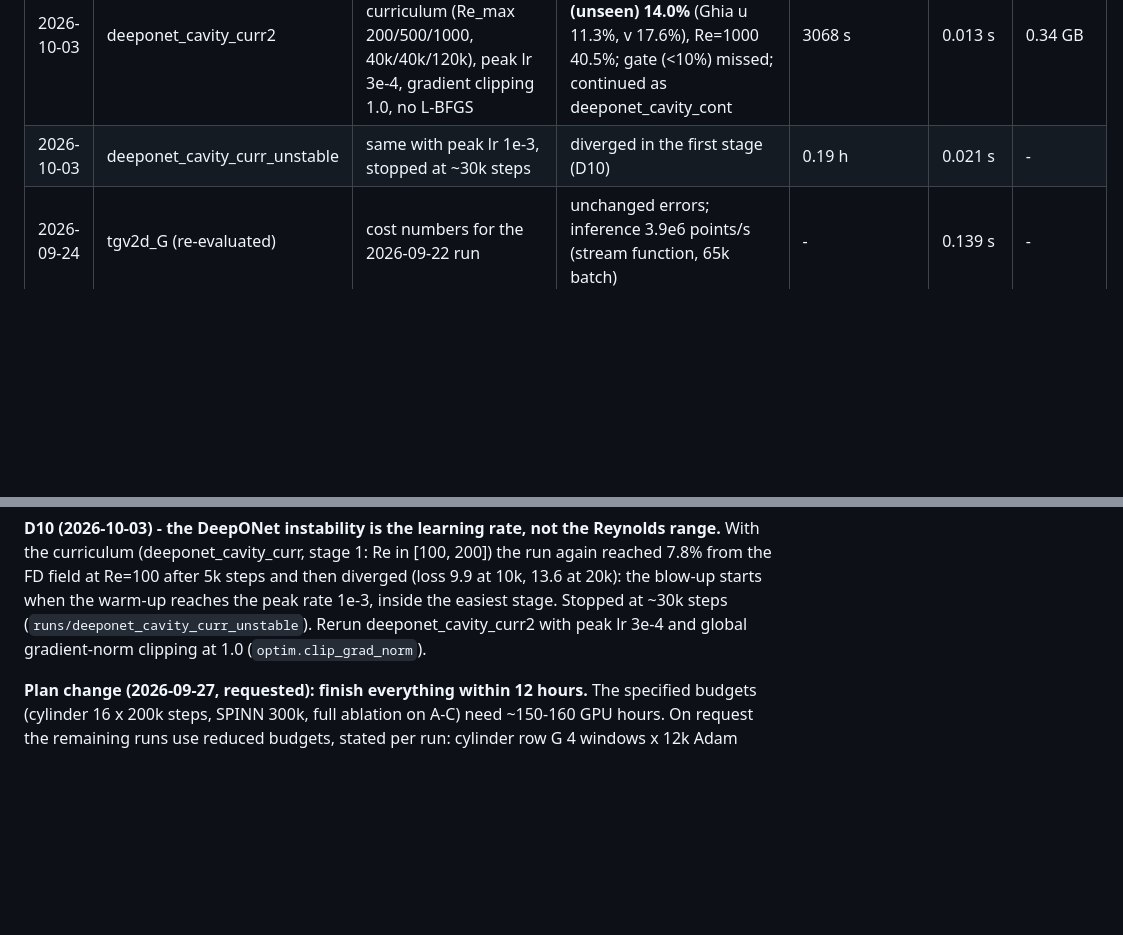
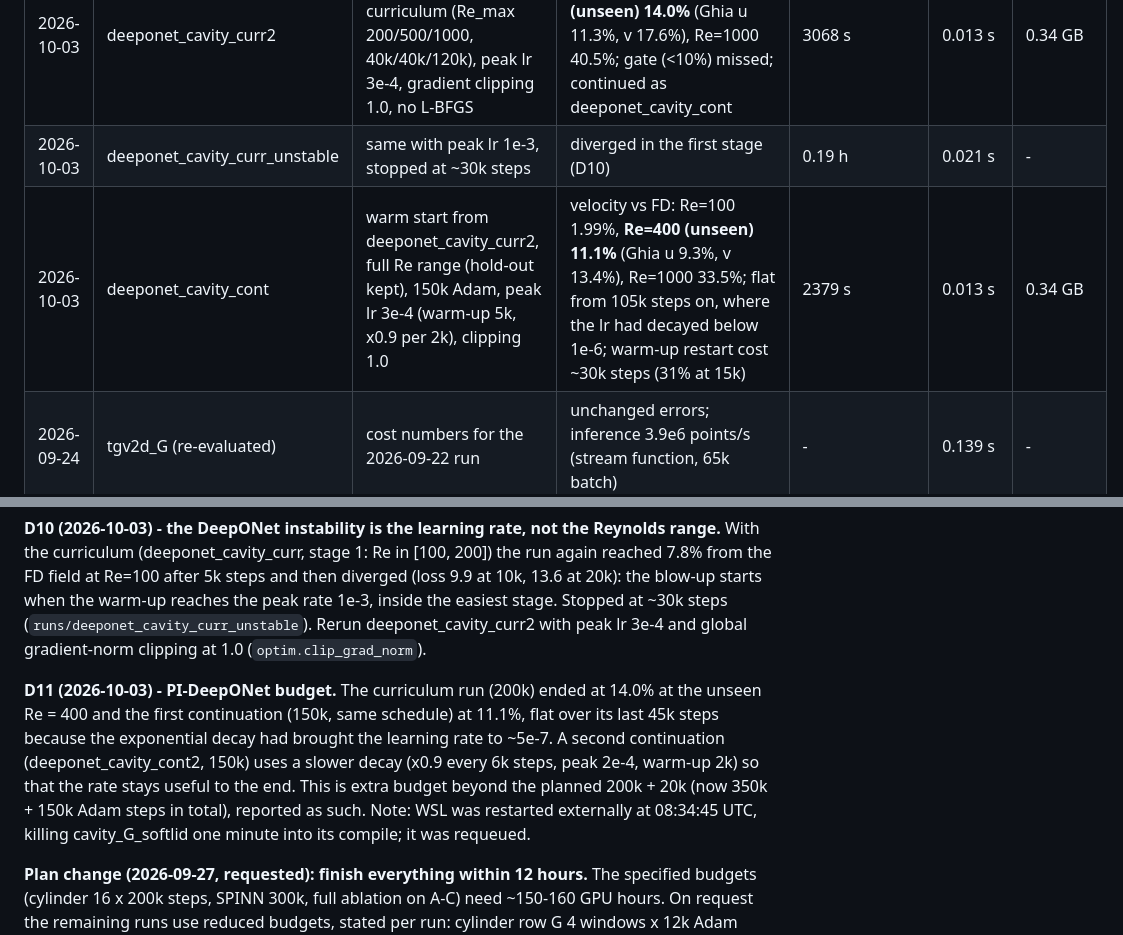
Before and after one commit to VoyagerToko/pinn, a Markdown page: STATUS.md, 2 parts joined by grey strips. Rendered like a GitHub page; blank space fills up the shorter version.

Commit message:
PI-DeepONet continuation: 11.1% at the unseen Re=400, limited by the decayed learning rate; second continuation with slower decay (STATUS D11)
Co-Authored-By: Claude Opus 5.5 (1M context) <noreply@anthropic.com>

```diff
--- a/STATUS.md
+++ b/STATUS.md
@@ -47,6 +47,7 @@ already in use on the card before the run (the Windows desktop holds ~2.1 GB).
 | 2026-09-27 | tgv3d_H movie | scripts/visualize.py, 96^3, 240 frames, grid-mode fields | runs/tgv3d_H/tgv3d.mp4 (3.3 MB) | ~6 min | - | - |
 | 2026-10-03 | deeponet_cavity_curr2 | PI-DeepONet, soft lid, fixed weights, Re curriculum (Re_max 200/500/1000, 40k/40k/120k), peak lr 3e-4, gradient clipping 1.0, no L-BFGS | stable; velocity vs FD: Re=100 2.35%, **Re=400 (unseen) 14.0%** (Ghia u 11.3%, v 17.6%), Re=1000 40.5%; gate (<10%) missed; continued as deeponet_cavity_cont | 3068 s | 0.013 s | 0.34 GB |
 | 2026-10-03 | deeponet_cavity_curr_unstable | same with peak lr 1e-3, stopped at ~30k steps | diverged in the first stage (D10) | 0.19 h | 0.021 s | - |
+| 2026-10-03 | deeponet_cavity_cont | warm start from deeponet_cavity_curr2, full Re range (hold-out kept), 150k Adam, peak lr 3e-4 (warm-up 5k, x0.9 per 2k), clipping 1.0 | velocity vs FD: Re=100 1.99%, **Re=400 (unseen) 11.1%** (Ghia u 9.3%, v 13.4%), Re=1000 33.5%; flat from 105k steps on, where the lr had decayed below 1e-6; warm-up restart cost ~30k steps (31% at 15k) | 2379 s | 0.013 s | 0.34 GB |
 | 2026-09-24 | tgv2d_G (re-evaluated) | cost numbers for the 2026-09-22 run | unchanged errors; inference 3.9e6 points/s (stream function, 65k batch) | - | 0.139 s | - |
 | 2026-09-24 | probes (300-2100 steps, `runs/_probe_*`) | step time / memory before the long runs | tgv3d SPINN 32^4: 0.044 s/step, 3.1 GB, ~5 min compile; **64^4: out of memory** (one 11.1 GB buffer; the card has ~13.9 GB free); cylinder row G: 0.089 s/step with remat, 0.55 GB, plus ~10% for the grad-norm/RAD/causal updates every 1000 steps | - | - | - |
 
@@ -189,6 +190,13 @@ steps and then diverged (loss 9.9 at 10k, 13.6 at 20k): the blow-up starts when
 1e-3, inside the easiest stage. Stopped at ~30k steps (`runs/deeponet_cavity_curr_unstable`). Rerun
 deeponet_cavity_curr2 with peak lr 3e-4 and global gradient-norm clipping at 1.0 (`optim.clip_grad_norm`).
 
+**D11 (2026-10-03) - PI-DeepONet budget.** The curriculum run (200k) ended at 14.0% at the unseen Re = 400 and the first
+continuation (150k, same schedule) at 11.1%, flat over its last 45k steps because the exponential decay had brought
+the learning rate to ~5e-7. A second continuation (deeponet_cavity_cont2, 150k) uses a slower decay (x0.9 every 6k
+steps, peak 2e-4, warm-up 2k) so that the rate stays useful to the end. This is extra budget beyond the planned
+200k + 20k (now 350k + 150k Adam steps in total), reported as such. Note: WSL was restarted externally at 08:34:45 UTC,
+killing cavity_G_softlid one minute into its compile; it was requeued.
+
 **Plan change (2026-09-27, requested): finish everything within 12 hours.** The specified budgets (cylinder 16 x 200k
 steps, SPINN 300k, full ablation on A-C) need ~150-160 GPU hours. On request the remaining runs use reduced
 budgets, stated per run: cylinder row G 4 windows x 12k Adam steps with the inflow ramp (warm-up 1k, no L-BFGS; see D4, D5); SPINN row H 80k + 1k
```
